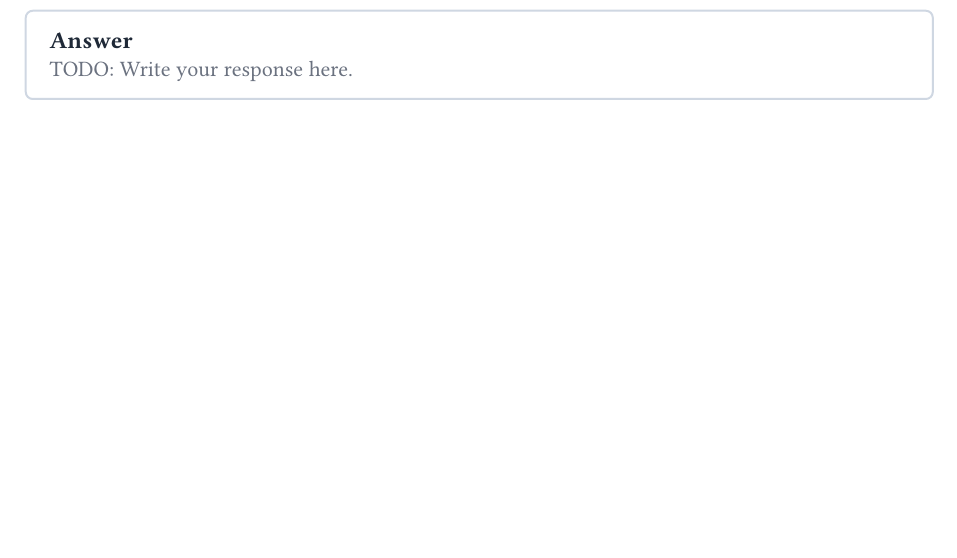
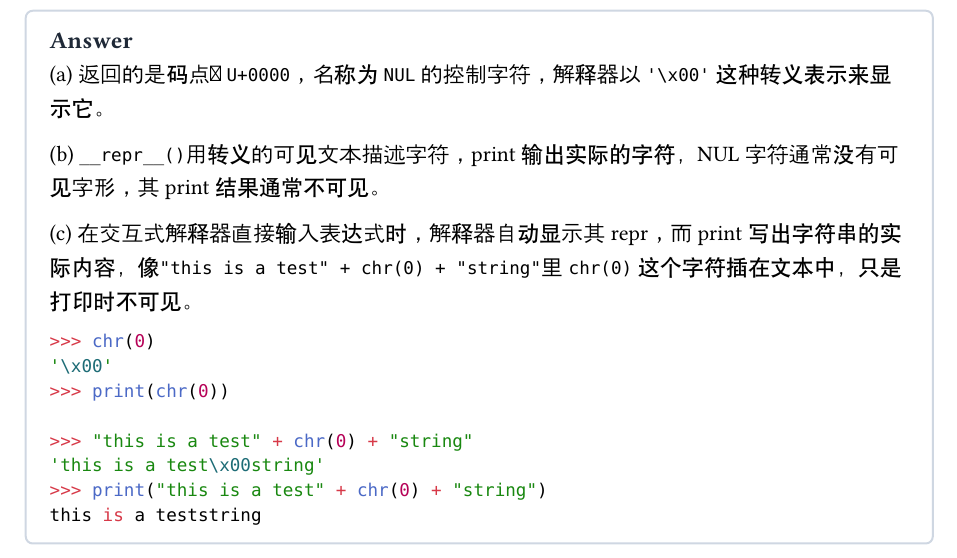
Before and after one commit to ColdInk4/CS336-Assignments-restart, a Typst document (assignment1-basics/writeup/problems/P01_unicode1/answer.typ): part of the page, cut so that both start at the same text, the shorter picture padded with empty space. Compiled offline with Typst 0.15.

Commit message:
writeup: answer for P01 and P02

```diff
--- a/assignment1-basics/writeup/problems/P01_unicode1/answer.typ
+++ b/assignment1-basics/writeup/problems/P01_unicode1/answer.typ
@@ -2,0 +5,18 @@
+(a) 返回的是码点为`U+0000`，名称为`NUL`的控制字符，解释器以 `'\x00'` 这种转义表示来显示它。
+
+(b) `__repr__()`用转义的可见文本描述字符，print 输出实际的字符，NUL字符通常没有可见字形，其 print 结果通常不可见。
+
+(c) 在交互式解释器直接输入表达式时，解释器自动显示其 repr，而 print 写出字符串的实际内容，像`"this is a test" + chr(0) + "string"`里 `chr(0)` 这个字符插在文本中，只是打印时不可见。
+#raw(">>> chr(0)
+'\x00'
+>>> print(chr(0))
+
+>>> \"this is a test\" + chr(0) + \"string\"
+'this is a test\x00string'
+>>> print(\"this is a test\" + chr(0) + \"string\")
+this is a teststring
+"
+, block: true, lang: "python")
+
+
+]
```
Also changed, not shown: assignment1-basics/writeup/problems/P02_unicode2/answer.typ (+9 -2 lines), assignment1-basics/writeup/problems/P01_unicode1/answer.typ (6 more changed lines).
